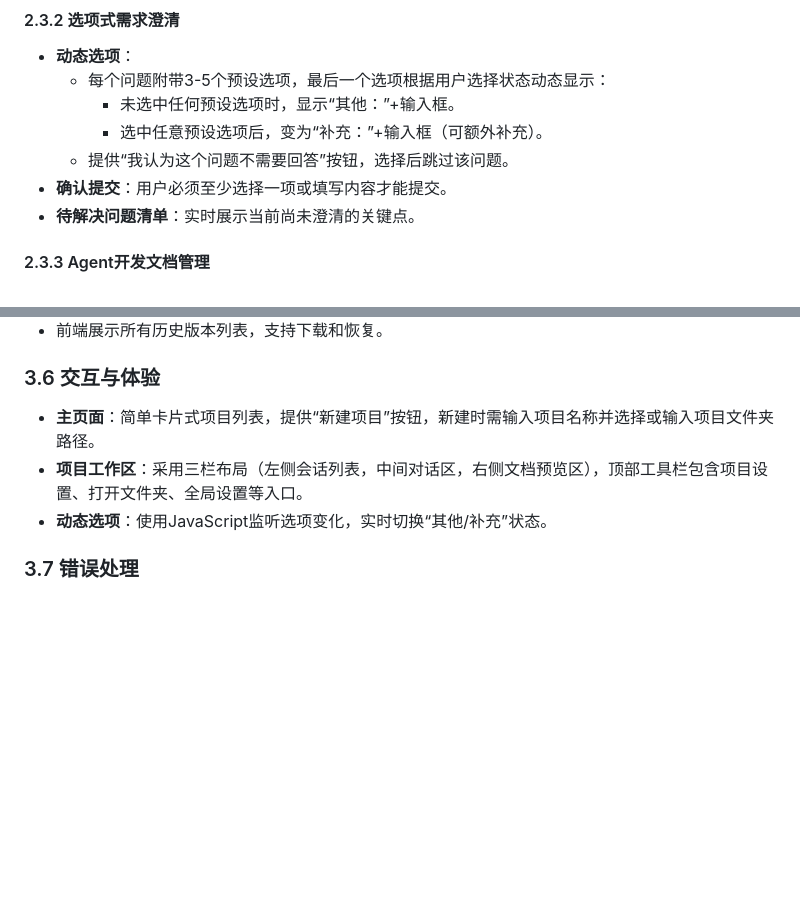
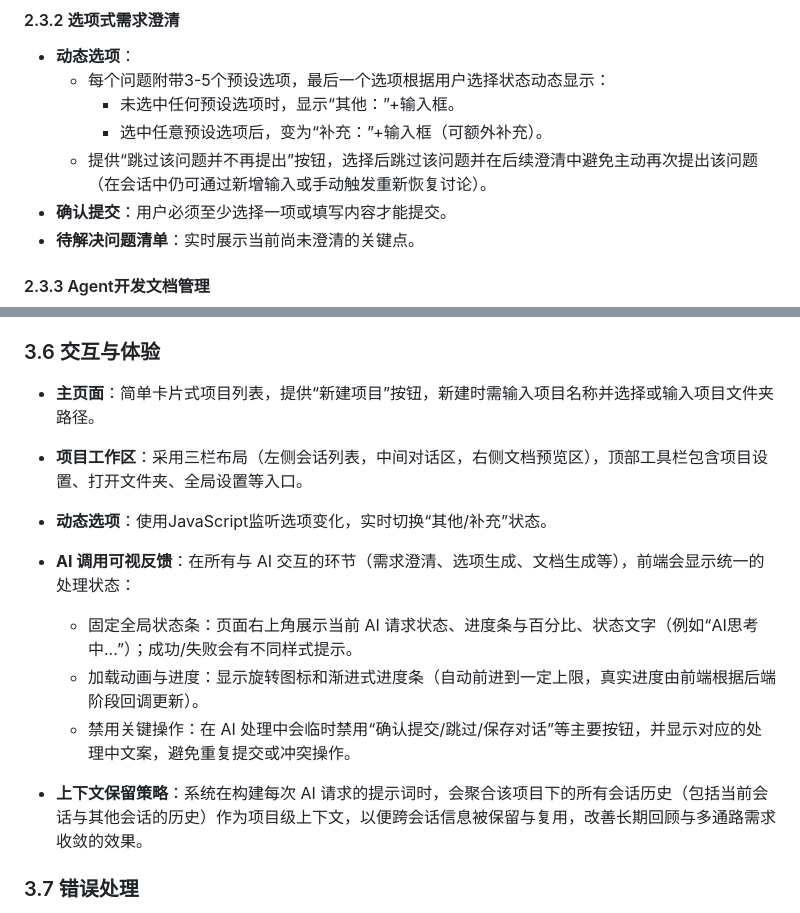
Before and after one commit to Dandwan/Coding-doc-agent, a Markdown page: agent开发文档.md, 2 parts joined by grey strips. Drawn GitHub-style; blank space fills up the shorter version.

```diff
--- a/agent开发文档.md
+++ b/agent开发文档.md
@@ -42,7 +42,7 @@ DocAgent采用**项目管理**模式：用户可创建或打开项目，每个
   - 每个问题附带3-5个预设选项，最后一个选项根据用户选择状态动态显示：
     - 未选中任何预设选项时，显示“其他：”+输入框。
     - 选中任意预设选项后，变为“补充：”+输入框（可额外补充）。
-  - 提供“我认为这个问题不需要回答”按钮，选择后跳过该问题。
+  - 提供“跳过该问题并不再提出”按钮，选择后跳过该问题并在后续澄清中避免主动再次提出该问题（在会话中仍可通过新增输入或手动触发重新恢复讨论）。
 - **确认提交**：用户必须至少选择一项或填写内容才能提交。
 - **待解决问题清单**：实时展示当前尚未澄清的关键点。
 
@@ -118,6 +118,13 @@ DocAgent采用**项目管理**模式：用户可创建或打开项目，每个
 - **主页面**：简单卡片式项目列表，提供“新建项目”按钮，新建时需输入项目名称并选择或输入项目文件夹路径。
 - **项目工作区**：采用三栏布局（左侧会话列表，中间对话区，右侧文档预览区），顶部工具栏包含项目设置、打开文件夹、全局设置等入口。
 - **动态选项**：使用JavaScript监听选项变化，实时切换“其他/补充”状态。
+
+- **AI 调用可视反馈**：在所有与 AI 交互的环节（需求澄清、选项生成、文档生成等），前端会显示统一的处理状态：
+  - 固定全局状态条：页面右上角展示当前 AI 请求状态、进度条与百分比、状态文字（例如“AI思考中...”）；成功/失败会有不同样式提示。
+  - 加载动画与进度：显示旋转图标和渐进式进度条（自动前进到一定上限，真实进度由前端根据后端阶段回调更新）。
+  - 禁用关键操作：在 AI 处理中会临时禁用“确认提交/跳过/保存对话”等主要按钮，并显示对应的处理中文案，避免重复提交或冲突操作。
+
+- **上下文保留策略**：系统在构建每次 AI 请求的提示词时，会聚合该项目下的所有会话历史（包括当前会话与其他会话的历史）作为项目级上下文，以便跨会话信息被保留与复用，改善长期回顾与多通路需求收敛的效果。
 
 ### 3.7 错误处理
 - 对API调用失败、文件读写错误等提供友好提示。
```
Also changed, not shown: README.md (+3 -1 lines).
